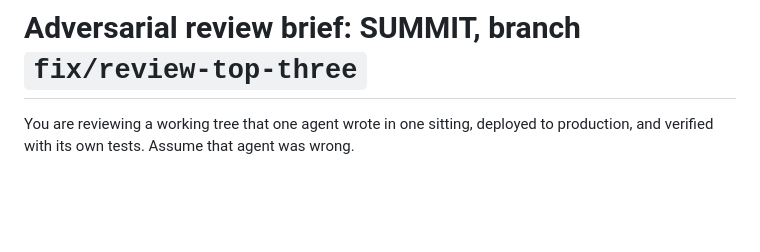
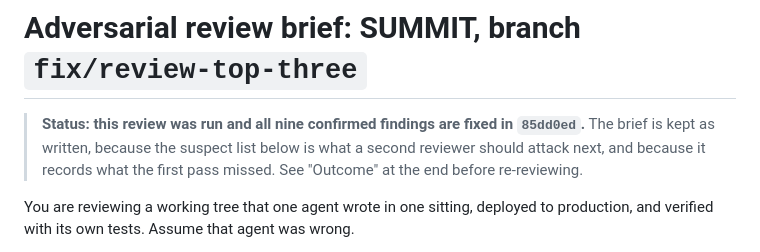
Before and after one commit to antonio0925/oracle-of-cold-calls, a Markdown page: CODEX_REVIEW.md, the part around one of its changes. Rendered like a GitHub page; blank space fills up the shorter version.

```diff
--- a/CODEX_REVIEW.md
+++ b/CODEX_REVIEW.md
@@ -1,4 +1,9 @@
 # Adversarial review brief: SUMMIT, branch `fix/review-top-three`
+
+> **Status: this review was run and all nine confirmed findings are fixed in
+> `85dd0ed`.** The brief is kept as written, because the suspect list below is
+> what a second reviewer should attack next, and because it records what the
+> first pass missed. See "Outcome" at the end before re-reviewing.
 
 You are reviewing a working tree that one agent wrote in one sitting, deployed to
 production, and verified with its own tests. Assume that agent was wrong.
```
Also changed, not shown: other parts of CODEX_REVIEW.md (+47 -0 lines).
